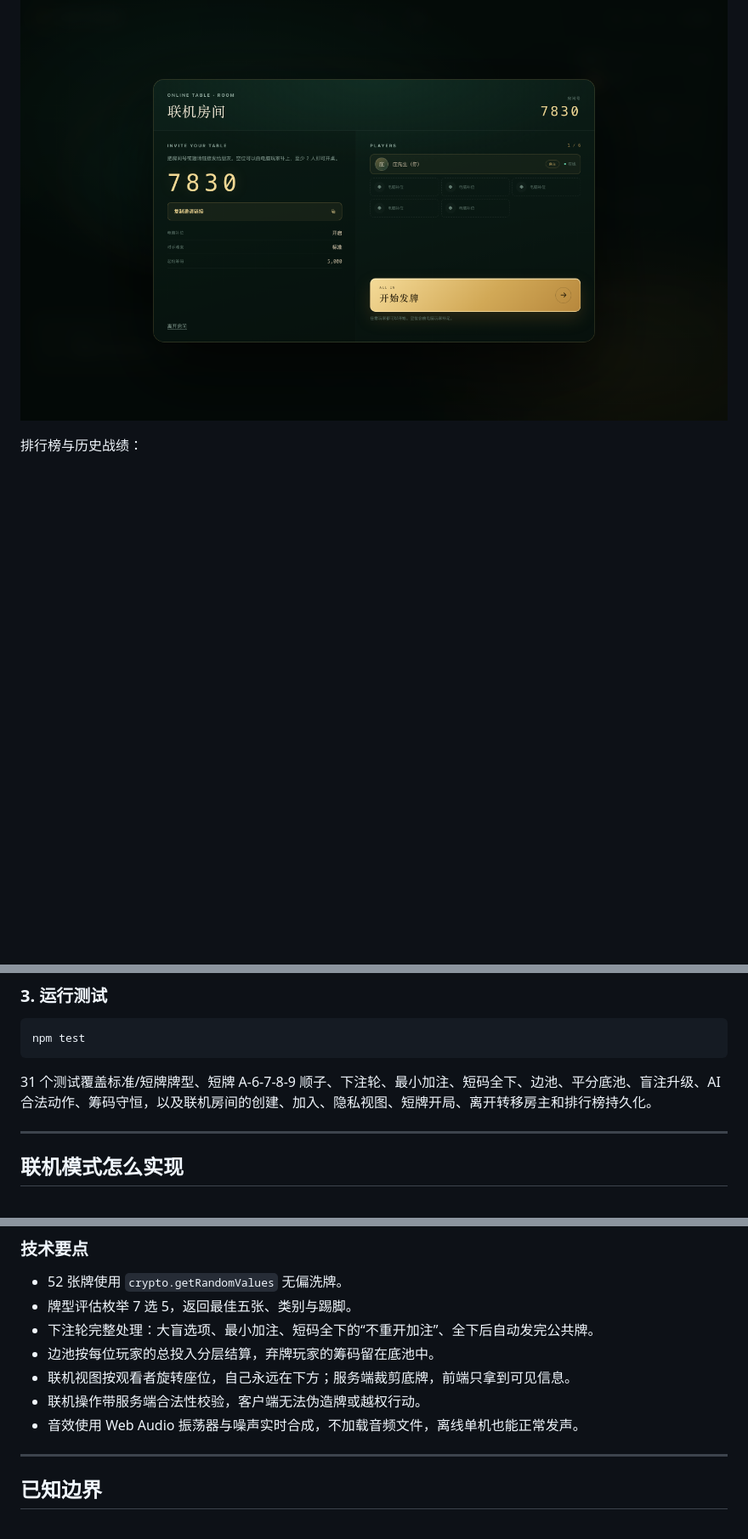
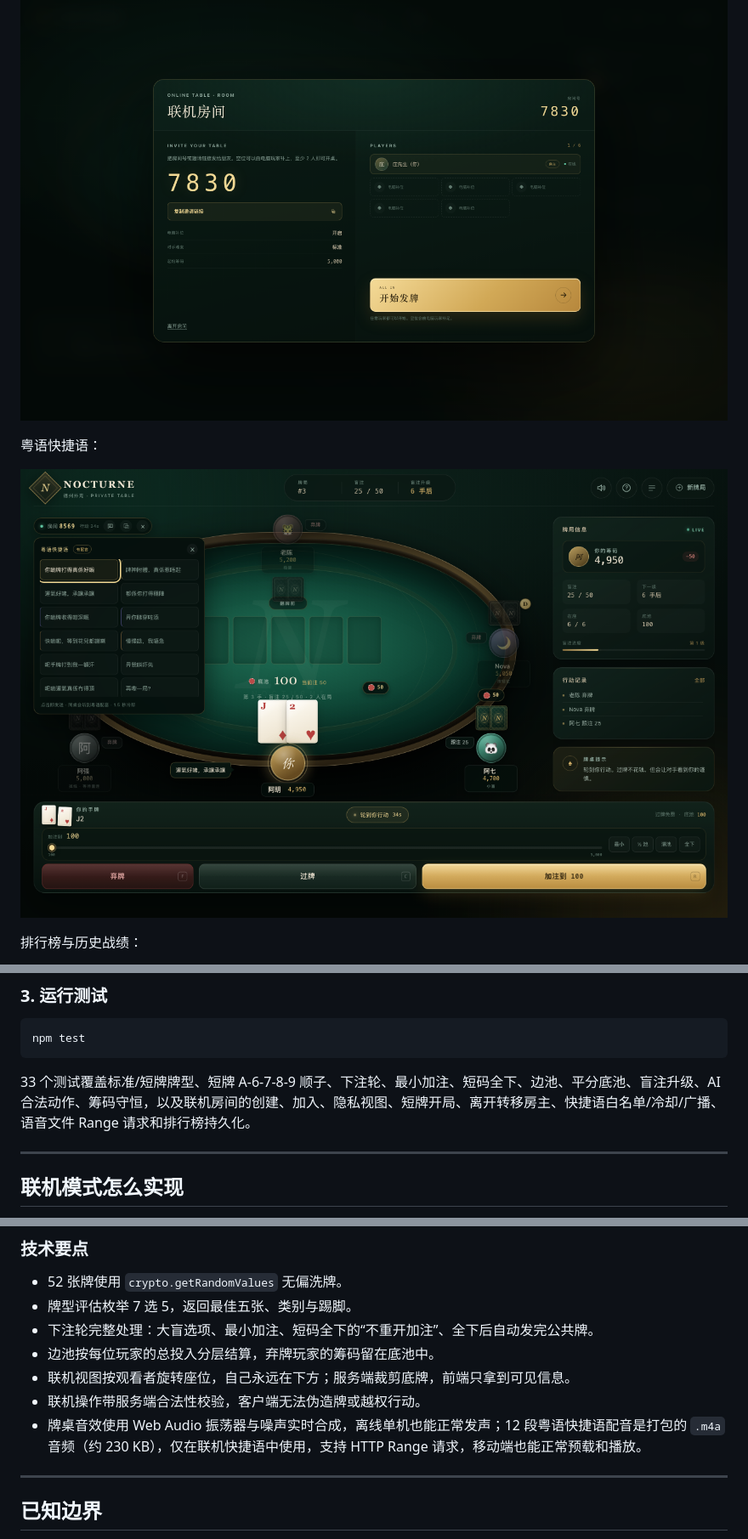
Before and after one commit to A-urora/nocturne-holdem, a Markdown page: README.md, 3 parts joined by grey strips. Shown at 85% size. Rendered like a GitHub page; pictures changed too: docs/screenshot-quick-chat.png (added); blank space fills up the shorter version.

Commit message:
feat: add Cantonese quick chat with voice lines

````diff
--- a/README.md
+++ b/README.md
@@ -24,6 +25,10 @@
 联机房间：
 
 ![联机房间](docs/screenshot-online-lobby.png)
+
+粤语快捷语：
+
+![粤语快捷语](docs/screenshot-quick-chat.png)
 
 排行榜与历史战绩：
 
@@ -72,7 +77,7 @@ npm start
 npm test
 ```
 
-31 个测试覆盖标准/短牌牌型、短牌 A-6-7-8-9 顺子、下注轮、最小加注、短码全下、边池、平分底池、盲注升级、AI 合法动作、筹码守恒，以及联机房间的创建、加入、隐私视图、短牌开局、离开转移房主和排行榜持久化。
+33 个测试覆盖标准/短牌牌型、短牌 A-6-7-8-9 顺子、下注轮、最小加注、短码全下、边池、平分底池、盲注升级、AI 合法动作、筹码守恒，以及联机房间的创建、加入、隐私视图、短牌开局、离开转移房主、快捷语白名单/冷却/广播、语音文件 Range 请求和排行榜持久化。
 
 ---
 
@@ -217,7 +224,7 @@ Dockerfile                 容器部署
 - 边池按每位玩家的总投入分层结算，弃牌玩家的筹码留在底池中。
 - 联机视图按观看者旋转座位，自己永远在下方；服务端裁剪底牌，前端只拿到可见信息。
 - 联机操作带服务端合法性校验，客户端无法伪造牌或越权行动。
-- 音效使用 Web Audio 振荡器与噪声实时合成，不加载音频文件，离线单机也能正常发声。
+- 牌桌音效使用 Web Audio 振荡器与噪声实时合成，离线单机也能正常发声；12 段粤语快捷语配音是打包的 `.m4a` 音频（约 230 KB），仅在联机快捷语中使用，支持 HTTP Range 请求，移动端也能正常预载和播放。
 
 ---
 
````
Also changed, not shown: other parts of README.md (+3 -0 lines), 17 other files.
